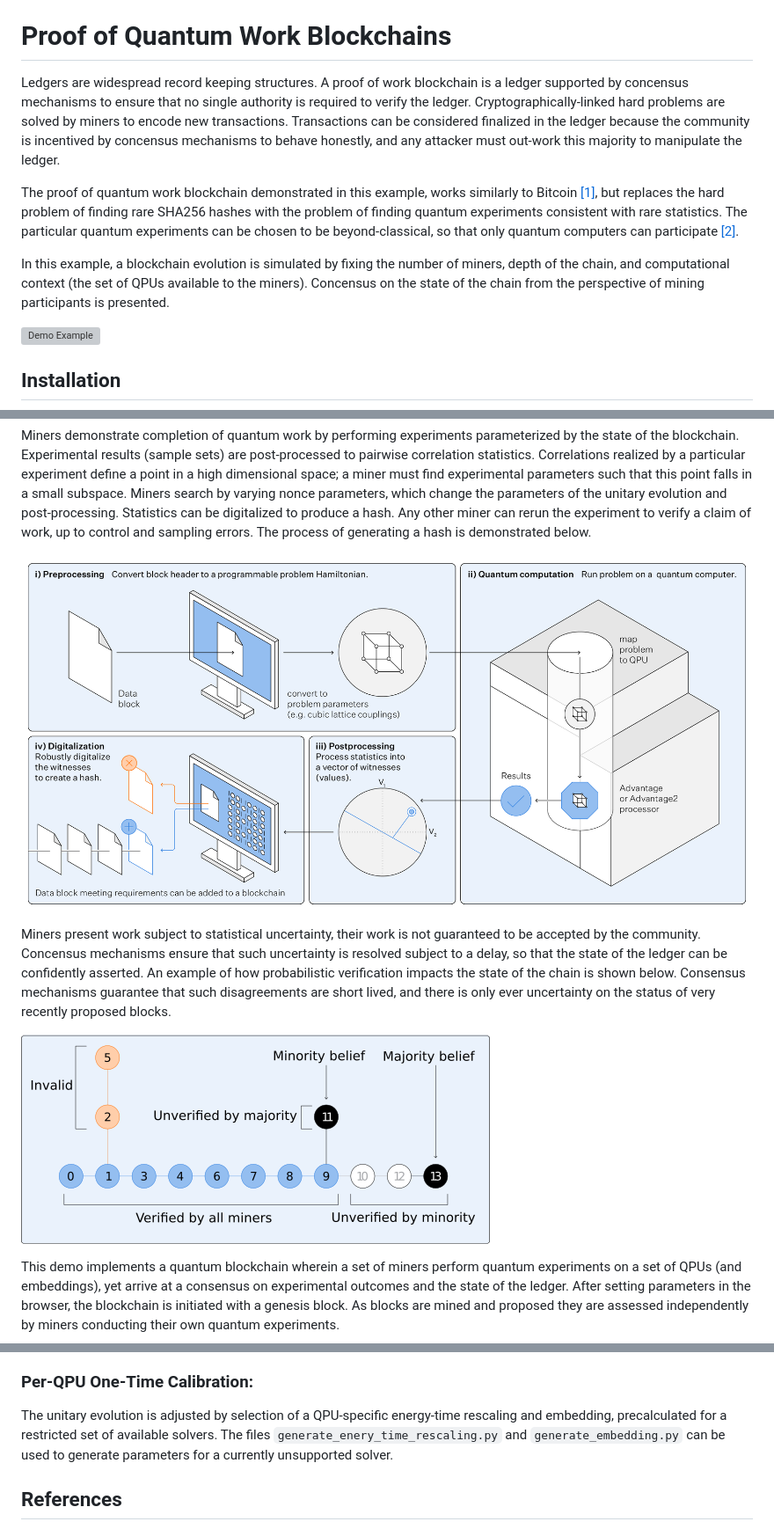
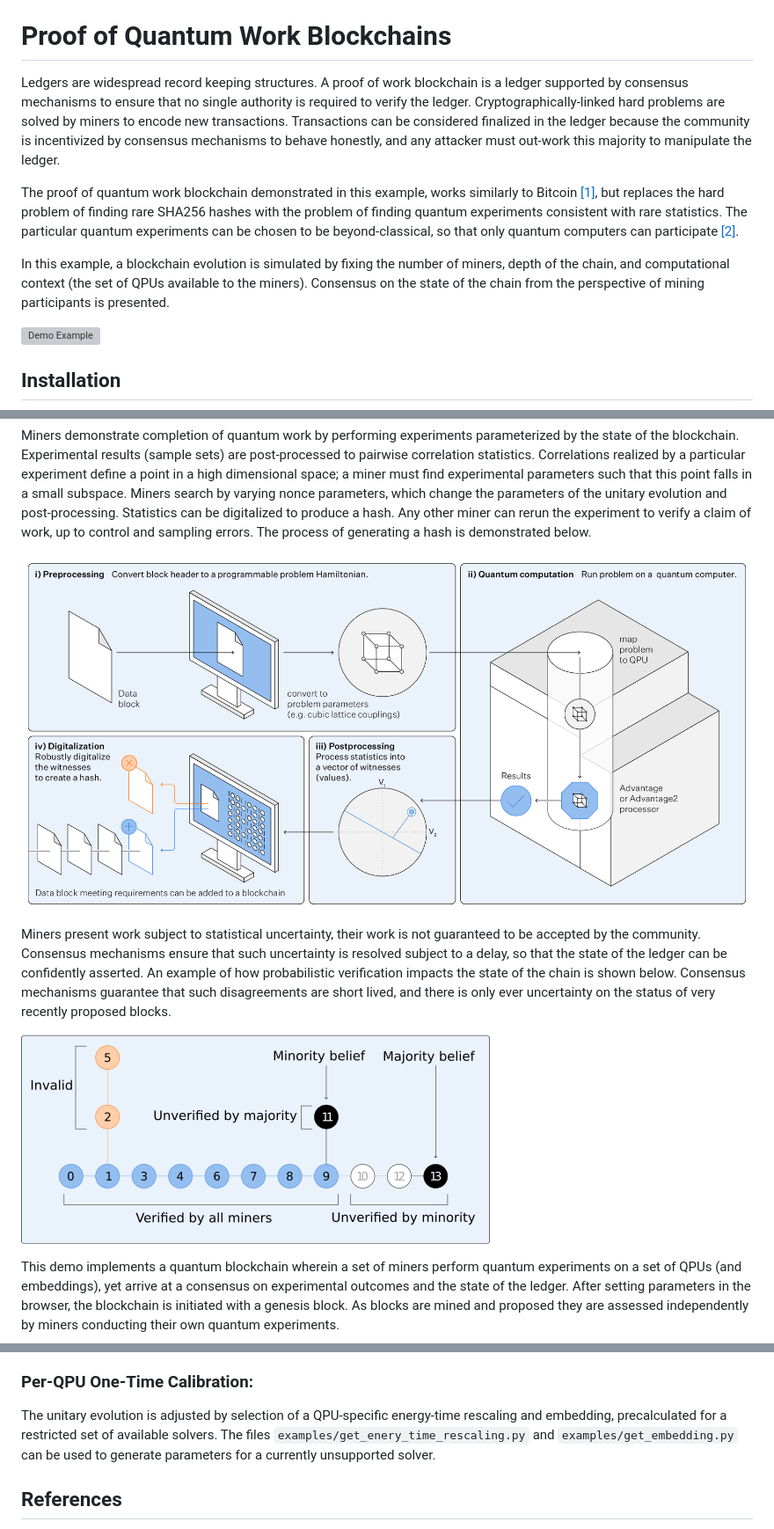
Before and after one commit to dwave-examples/quantum-blockchain, a Markdown page: README.md, 3 parts joined by grey strips. Shown at 88% size. Drawn GitHub-style; grey boxes are pictures that could not be loaded.

Commit message:
update README: dankinn review, refined to-do list

```diff
--- a/README.md
+++ b/README.md
@@ -5,14 +5,14 @@
 # Proof of Quantum Work Blockchains
 
 Ledgers are widespread record keeping structures. A proof of work blockchain is a ledger supported
-by concensus mechanisms to ensure that no single authority is required to verify the ledger.
+by consensus mechanisms to ensure that no single authority is required to verify the ledger.
 Cryptographically-linked hard problems are solved by miners to encode new transactions.
-Transactions can be considered finalized in the ledger because the community is incentived by concensus mechanisms to behave honestly, and any attacker must out-work this majority to manipulate the ledger.
+Transactions can be considered finalized in the ledger because the community is incentivized by consensus mechanisms to behave honestly, and any attacker must out-work this majority to manipulate the ledger.
 
 The proof of quantum work blockchain demonstrated in this example, works similarly to Bitcoin [[1]](#arXiv_2503_14462), but replaces the hard problem of finding rare SHA256 hashes with the problem of finding quantum experiments consistent with rare statistics. The particular quantum experiments can be chosen to be beyond-classical, so that only quantum computers can participate [[2]](#10.1126/science.ado6285).
 
 In this example, a blockchain evolution is simulated by fixing the number of miners, depth of the chain, and computational context (the set of QPUs available to the miners).
-Concensus on the state of the chain from the perspective of mining participants is presented.
+Consensus on the state of the chain from the perspective of mining participants is presented.
 
 ![Demo Example](static/demo.png "Image of demo interface")
 
@@ -69,12 +70,12 @@ This demo implements a simplified version of a blockchain with adherence of mine
 
 Miners demonstrate completion of quantum work by performing experiments parameterized by the state of the blockchain. Experimental results (sample sets) are post-processed to pairwise correlation statistics. Correlations realized by a particular experiment define a point in a high dimensional space; a miner must find experimental parameters such that this point falls in a small subspace. Miners search by varying nonce parameters, which change the parameters of the unitary evolution and post-processing. Statistics can be digitalized to produce a hash. Any other miner can rerun the experiment to verify a claim of work, up to control and sampling errors. The process of generating a hash is demonstrated below.
 
-![Quantum Hash Generation](static/DW_Quantum_Hashing_Infographic_Final_V3-01.png "Image of quantum hash generation")
+![Quantum Hash Generation](static/Quantum_hash_infographic.png "Image of quantum hash generation")
 
-Miners present work subject to statistical uncertainty, their work is not guaranteed to be accepted by the community. Concensus mechanisms ensure that such uncertainty is resolved subject to a delay, so that the state of the ledger can be confidently asserted. An example of how probabilistic verification impacts the state of the chain is shown below.
+Miners present work subject to statistical uncertainty, their work is not guaranteed to be accepted by the community. Consensus mechanisms ensure that such uncertainty is resolved subject to a delay, so that the state of the ledger can be confidently asserted. An example of how probabilistic verification impacts the state of the chain is shown below.
 Consensus mechanisms guarantee that such disagreements are short lived, and there is only ever uncertainty on the status of very recently proposed blocks.
 
-![Blockchain State Uncertainty](static/UTF-8DW_Quantum_Hashing_Infographic_Final_V4.png "Image of blockchain state uncertainty")
+![Blockchain State Uncertainty](static/Consensus_infographic.png "Image of blockchain state uncertainty")
 
 This demo implements a quantum blockchain wherein a set of miners perform quantum experiments on a set of QPUs (and embeddings), yet arrive at a consensus on experimental outcomes and the state of the ledger.
 After setting parameters in the browser, the blockchain is initiated with a genesis block.
@@ -152,7 +155,7 @@ After the sampleset is collected, it is post-processed to nearest neighbor corre
 
 The unitary evolution is adjusted by selection of a QPU-specific energy-time rescaling and embedding,
 precalculated for a restricted set of available solvers.
-The files `generate_enery_time_rescaling.py` and `generate_embedding.py` can be used to generate parameters for a currently unsupported solver.
+The files `examples/get_enery_time_rescaling.py` and `examples/get_embedding.py` can be used to generate parameters for a currently unsupported solver.
 
 ## References
 
```
Also changed, not shown: other parts of README.md (+5 -2 lines), static/Consensus_infographic.png (renamed from static/UTF-8DW_Quantum_Hashing_Infographic_Final_V4.png), static/Quantum_hash_infographic.png (renamed from static/DW_Quantum_Hashing_Infographic_Final_V3-01.png).
